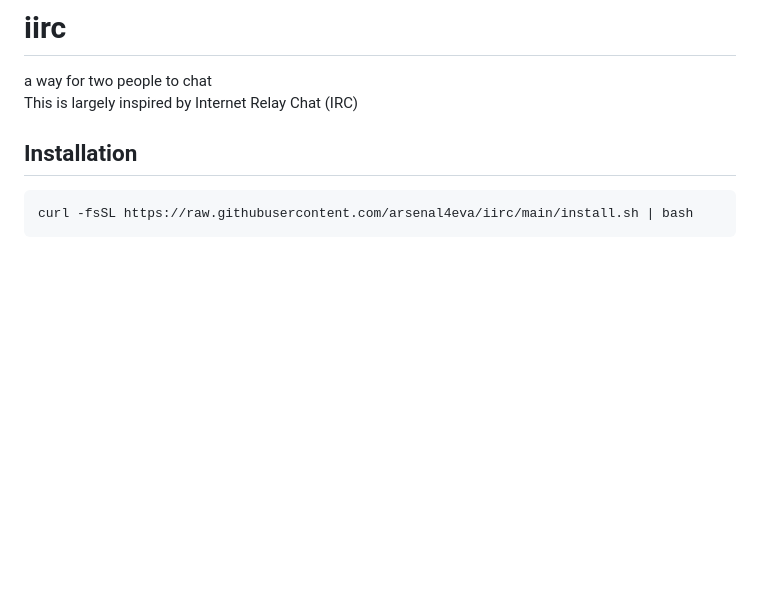
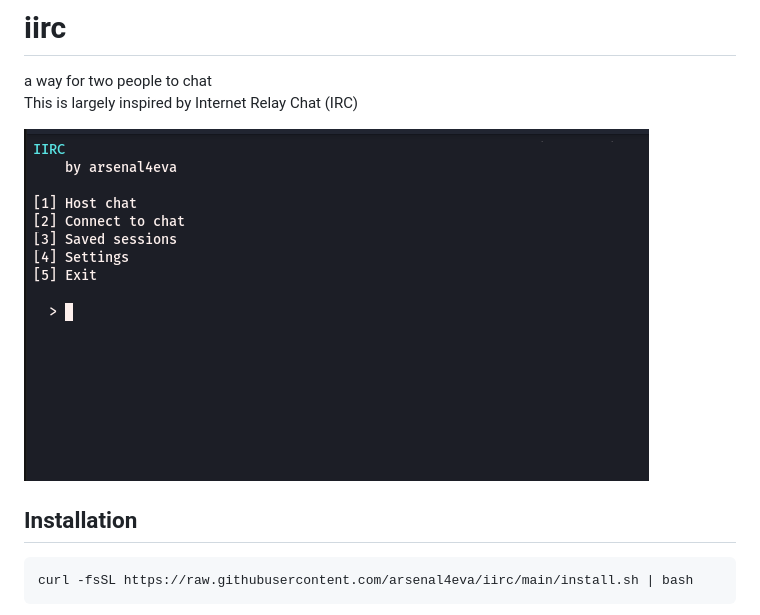
Before and after one commit to arsenal4eva/iirc, a Markdown page: README.md, the part around the change. Drawn GitHub-style; pictures changed too: demo.png (added); blank space fills up the shorter version.

```diff
--- a/README.md
+++ b/README.md
@@ -2,6 +2,8 @@
 
 a way for two people to chat\
 This is largely inspired by Internet Relay Chat (IRC)
+
+![demo.png](demo.png)
 
 ## Installation
 
```
